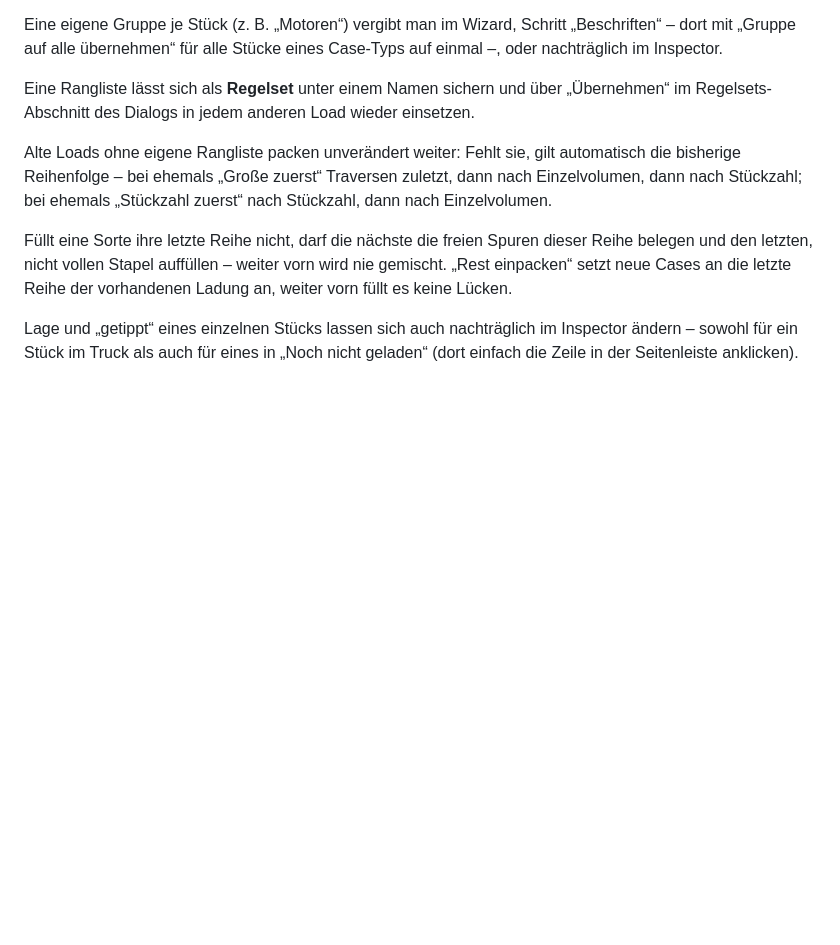
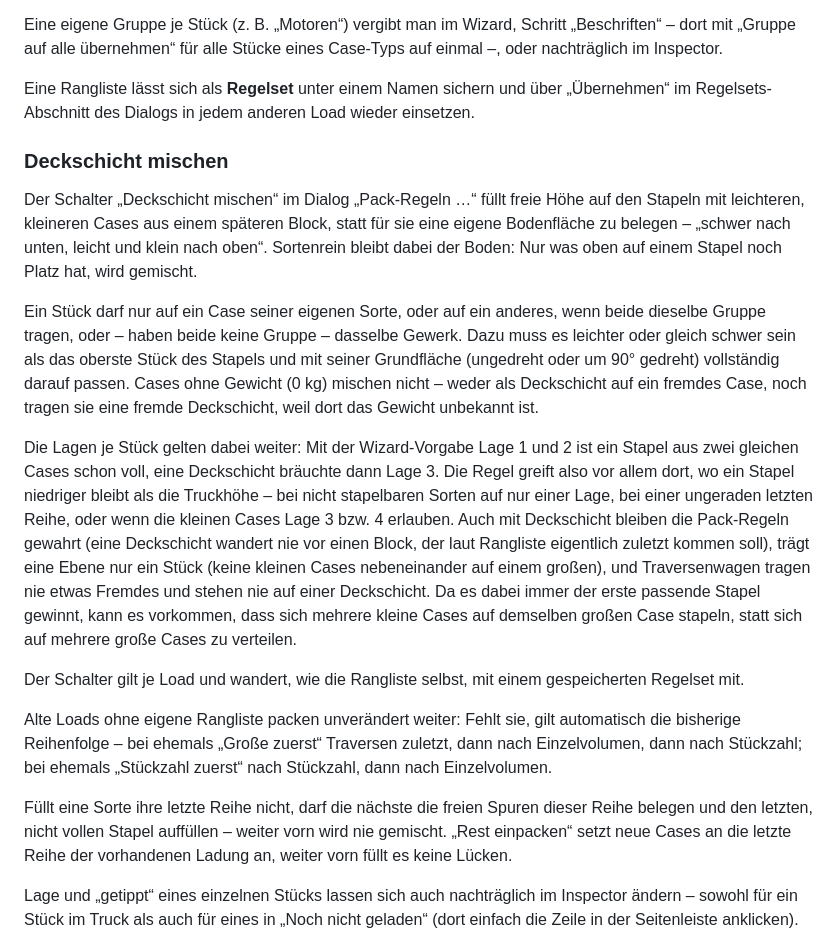
Before and after one commit to M4dm0nky/Truckload, a Markdown page: README.md, the part around the change. Drawn GitHub-style; blank space fills up the shorter version.

Commit message:
docs: Deckschicht und Packcase-Gewichte dokumentiert
Co-Authored-By: Claude Sonnet 5 <noreply@anthropic.com>

```diff
--- a/README.md
+++ b/README.md
@@ -80,6 +80,34 @@ im Inspector.
 Eine Rangliste lässt sich als **Regelset** unter einem Namen sichern und über „Übernehmen“ im
 Regelsets-Abschnitt des Dialogs in jedem anderen Load wieder einsetzen.
 
+### Deckschicht mischen
+
+Der Schalter „Deckschicht mischen“ im Dialog „Pack-Regeln …“ füllt freie Höhe auf den Stapeln
+mit leichteren, kleineren Cases aus einem späteren Block, statt für sie eine eigene Bodenfläche
+zu belegen – „schwer nach unten, leicht und klein nach oben“. Sortenrein bleibt dabei der Boden:
+Nur was oben auf einem Stapel noch Platz hat, wird gemischt.
+
+Ein Stück darf nur auf ein Case seiner eigenen Sorte, oder auf ein anderes, wenn beide dieselbe
+Gruppe tragen, oder – haben beide keine Gruppe – dasselbe Gewerk. Dazu muss es leichter oder
+gleich schwer sein als das oberste Stück des Stapels und mit seiner Grundfläche (ungedreht oder
+um 90° gedreht) vollständig darauf passen. Cases ohne Gewicht (0 kg) mischen nicht – weder als
+Deckschicht auf ein fremdes Case, noch tragen sie eine fremde Deckschicht, weil dort das Gewicht
+unbekannt ist.
+
+Die Lagen je Stück gelten dabei weiter: Mit der Wizard-Vorgabe Lage 1 und 2 ist ein Stapel aus
+zwei gleichen Cases schon voll, eine Deckschicht bräuchte dann Lage 3. Die Regel greift also vor
+allem dort, wo ein Stapel niedriger bleibt als die Truckhöhe – bei nicht stapelbaren Sorten auf
+nur einer Lage, bei einer ungeraden letzten Reihe, oder wenn die kleinen Cases Lage 3 bzw. 4
+erlauben. Auch mit Deckschicht bleiben die Pack-Regeln gewahrt (eine Deckschicht wandert nie vor
+einen Block, der laut Rangliste eigentlich zuletzt kommen soll), trägt eine Ebene nur ein Stück
+(keine kleinen Cases nebeneinander auf einem großen), und Traversenwagen tragen nie etwas Fremdes
+und stehen nie auf einer Deckschicht. Da es dabei immer der erste passende Stapel gewinnt, kann es
+vorkommen, dass sich mehrere kleine Cases auf demselben großen Case stapeln, statt sich auf
+mehrere große Cases zu verteilen.
+
+Der Schalter gilt je Load und wandert, wie die Rangliste selbst, mit einem gespeicherten
+Regelset mit.
+
 Alte Loads ohne eigene Rangliste packen unverändert weiter: Fehlt sie, gilt automatisch die
 bisherige Reihenfolge – bei ehemals „Große zuerst“ Traversen zuletzt, dann nach Einzelvolumen,
 dann nach Stückzahl; bei ehemals „Stückzahl zuerst“ nach Stückzahl, dann nach Einzelvolumen.
```
Also changed, not shown: docs/architektur.md (+32 -2 lines), docs/offene-punkte.md (+12 -5 lines).
